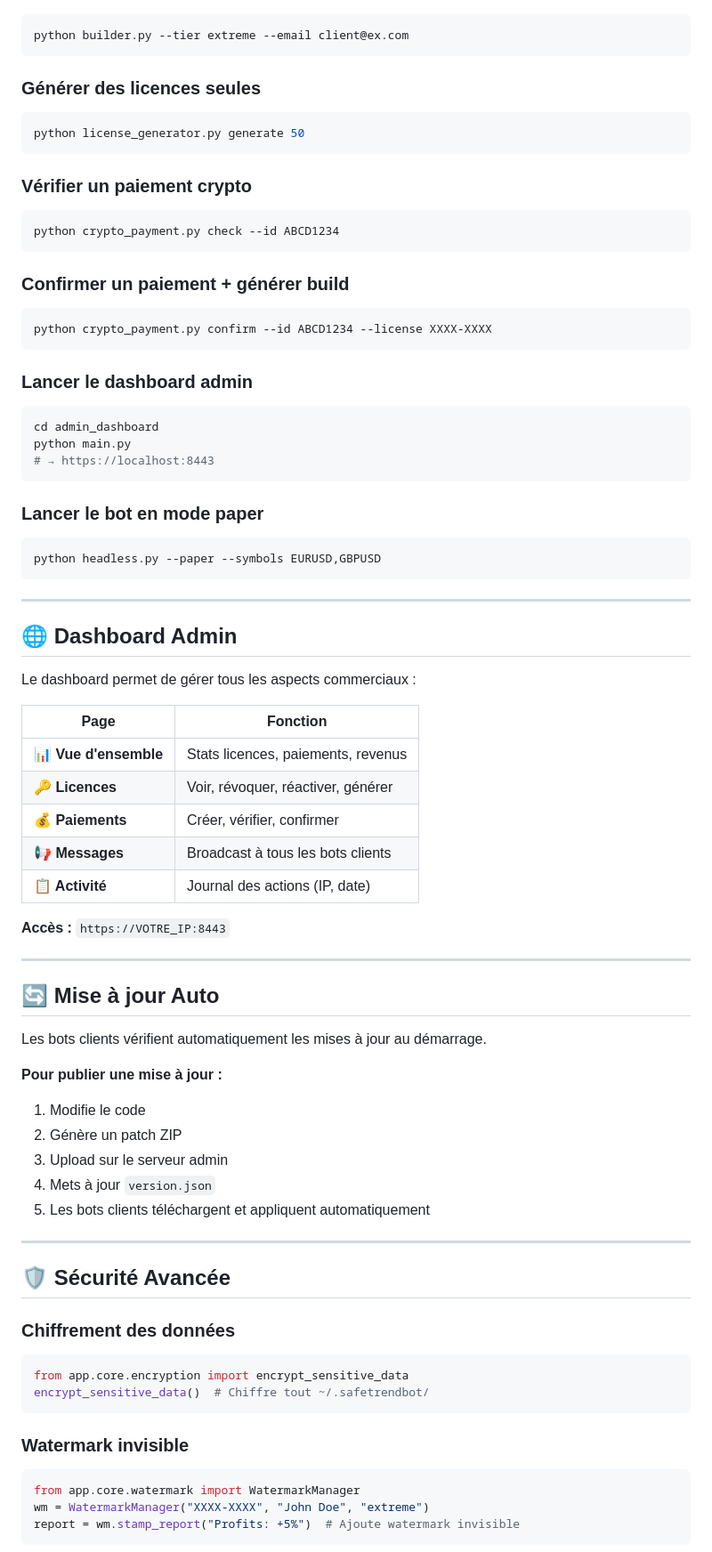
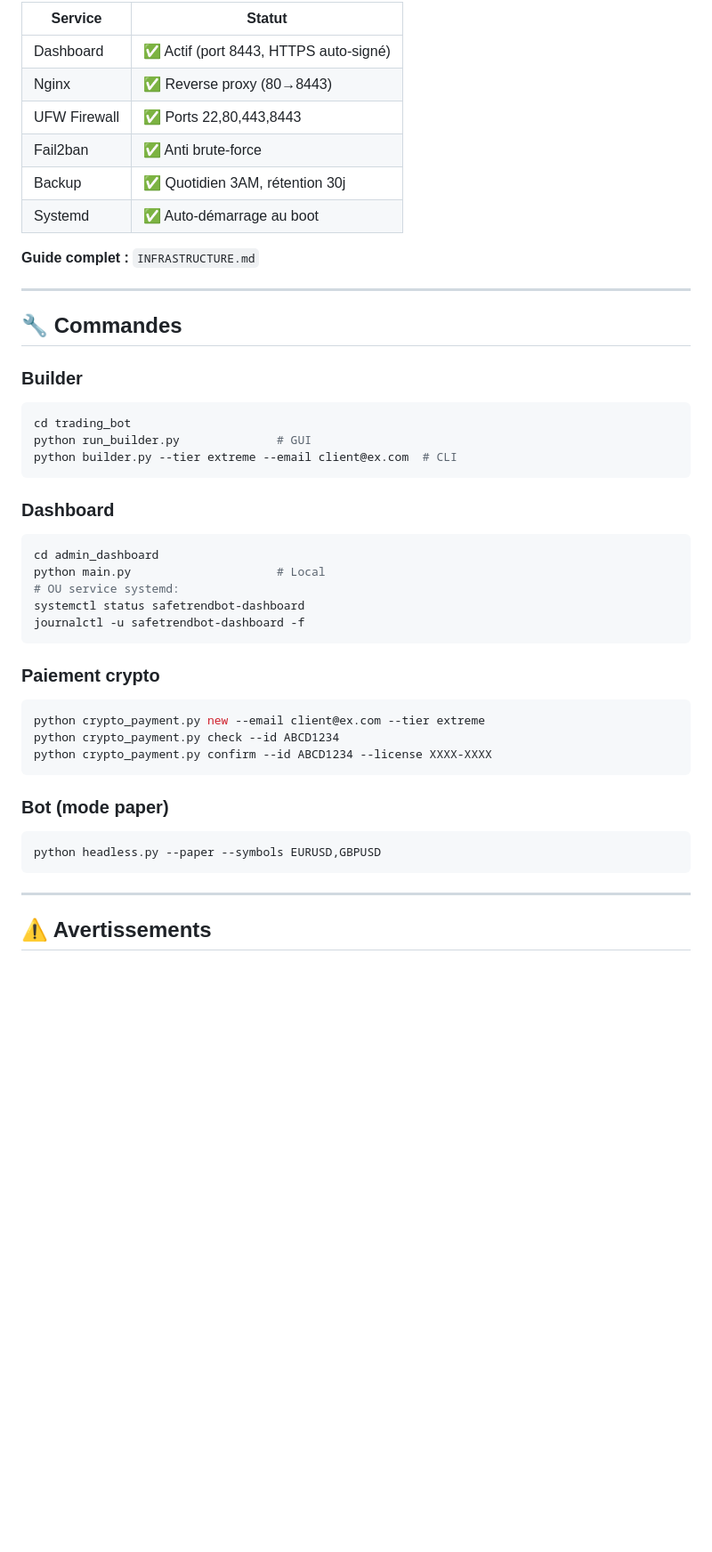
Before and after one commit to BlackBeardAI/SafeTrendBot-V5-Incroyable, a Markdown page: README.md, the part around one of its changes. Shown at 89% size. Rendered like a GitHub page; blank space fills up the shorter version.

````diff
--- a/README.md
+++ b/README.md
@@ -200,85 +207,48 @@ SafeTrendBot-V5-Incroyable/
 
+| Service | Statut |
+|---------|--------|
+| Dashboard | ✅ Actif (port 8443, HTTPS auto-signé) |
+| Nginx | ✅ Reverse proxy (80→8443) |
+| UFW Firewall | ✅ Ports 22,80,443,8443 |
+| Fail2ban | ✅ Anti brute-force |
+| Backup | ✅ Quotidien 3AM, rétention 30j |
+| Systemd | ✅ Auto-démarrage au boot |
+
+**Guide complet :** `INFRASTRUCTURE.md`
+
+---
+
+## 🔧 Commandes
+
+### Builder
 ```bash
-python builder.py --tier extreme --email client@ex.com
+cd trading_bot
+python run_builder.py              # GUI
+python builder.py --tier extreme --email client@ex.com  # CLI
 ```
 
-### Générer des licences seules
-
+### Dashboard
 ```bash
-python license_generator.py generate 50
+cd admin_dashboard
+python main.py                     # Local
+# OU service systemd:
+systemctl status safetrendbot-dashboard
+journalctl -u safetrendbot-dashboard -f
 ```
 
-### Vérifier un paiement crypto
-
+### Paiement crypto
 ```bash
+python crypto_payment.py new --email client@ex.com --tier extreme
 python crypto_payment.py check --id ABCD1234
-```
-
-### Confirmer un paiement + générer build
-
-```bash
 python crypto_payment.py confirm --id ABCD1234 --license XXXX-XXXX
 ```
 
-### Lancer le dashboard admin
-
-```bash
-cd admin_dashboard
-python main.py
-# → https://localhost:8443
-```
-
-### Lancer le bot en mode paper
-
+### Bot (mode paper)
 ```bash
 python headless.py --paper --symbols EURUSD,GBPUSD
 ```
 
 ---
 
-## 🌐 Dashboard Admin
+## ⚠️ Avertissements
 
-Le dashboard permet de gérer tous les aspects commerciaux :
-
-| Page | Fonction |
-|------|----------|
-| **📊 Vue d'ensemble** | Stats licences, paiements, revenus |
-| **🔑 Licences** | Voir, révoquer, réactiver, générer |
-| **💰 Paiements** | Créer, vérifier, confirmer |
-| **📢 Messages** | Broadcast à tous les bots clients |
-| **📋 Activité** | Journal des actions (IP, date) |
-
-**Accès :** `https://VOTRE_IP:8443`
-
----
-
-## 🔄 Mise à jour Auto
-
-Les bots clients vérifient automatiquement les mises à jour au démarrage.
-
-**Pour publier une mise à jour :**
-1. Modifie le code
-2. Génère un patch ZIP
-3. Upload sur le serveur admin
-4. Mets à jour `version.json`
-5. Les bots clients téléchargent et appliquent automatiquement
-
----
-
-## 🛡 Sécurité Avancée
-
-### Chiffrement des données
-
-```python
-from app.core.encryption import encrypt_sensitive_data
-encrypt_sensitive_data()  # Chiffre tout ~/.safetrendbot/
-```
-
-### Watermark invisible
-
-```python
-from app.core.watermark import WatermarkManager
-wm = WatermarkManager("XXXX-XXXX", "John Doe", "extreme")
-report = wm.stamp_report("Profits: +5%")  # Ajoute watermark invisible
-```
-
````
Also changed, not shown: other parts of README.md (+174 -216 lines).
